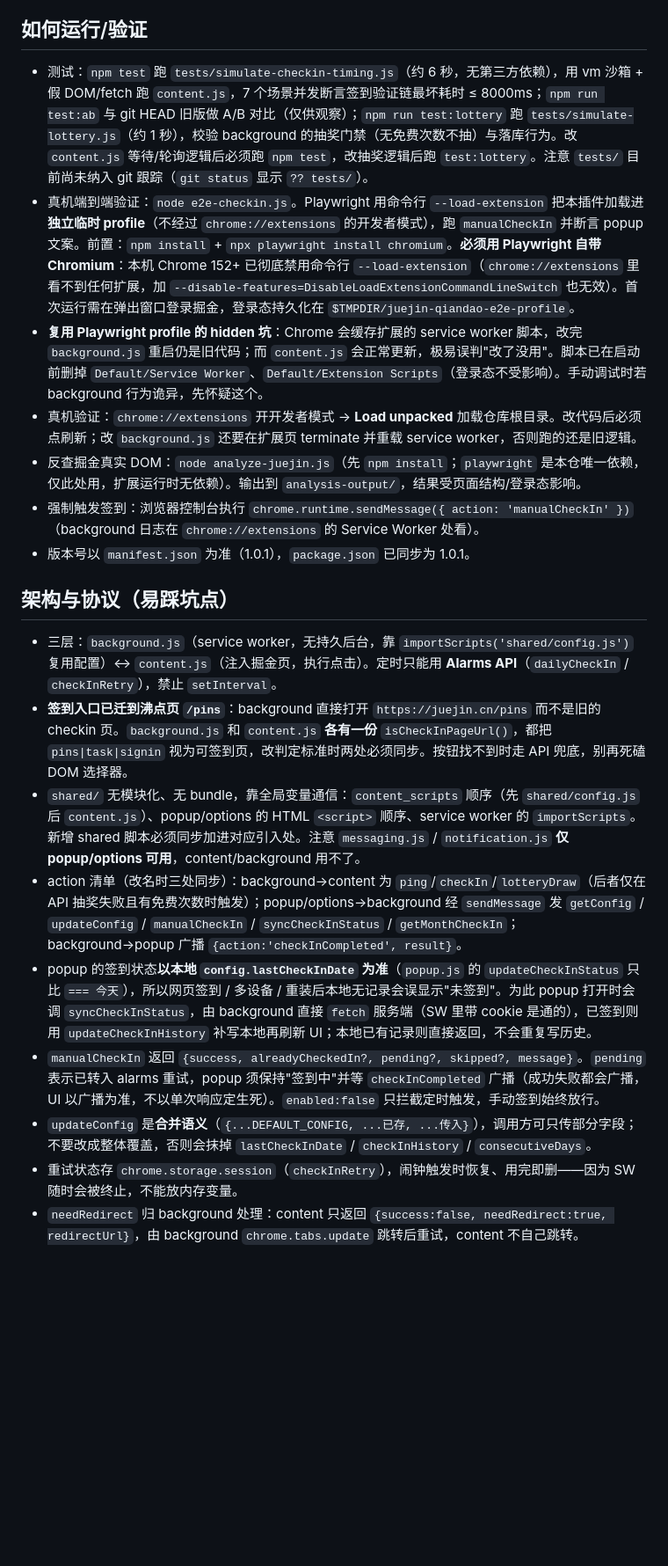
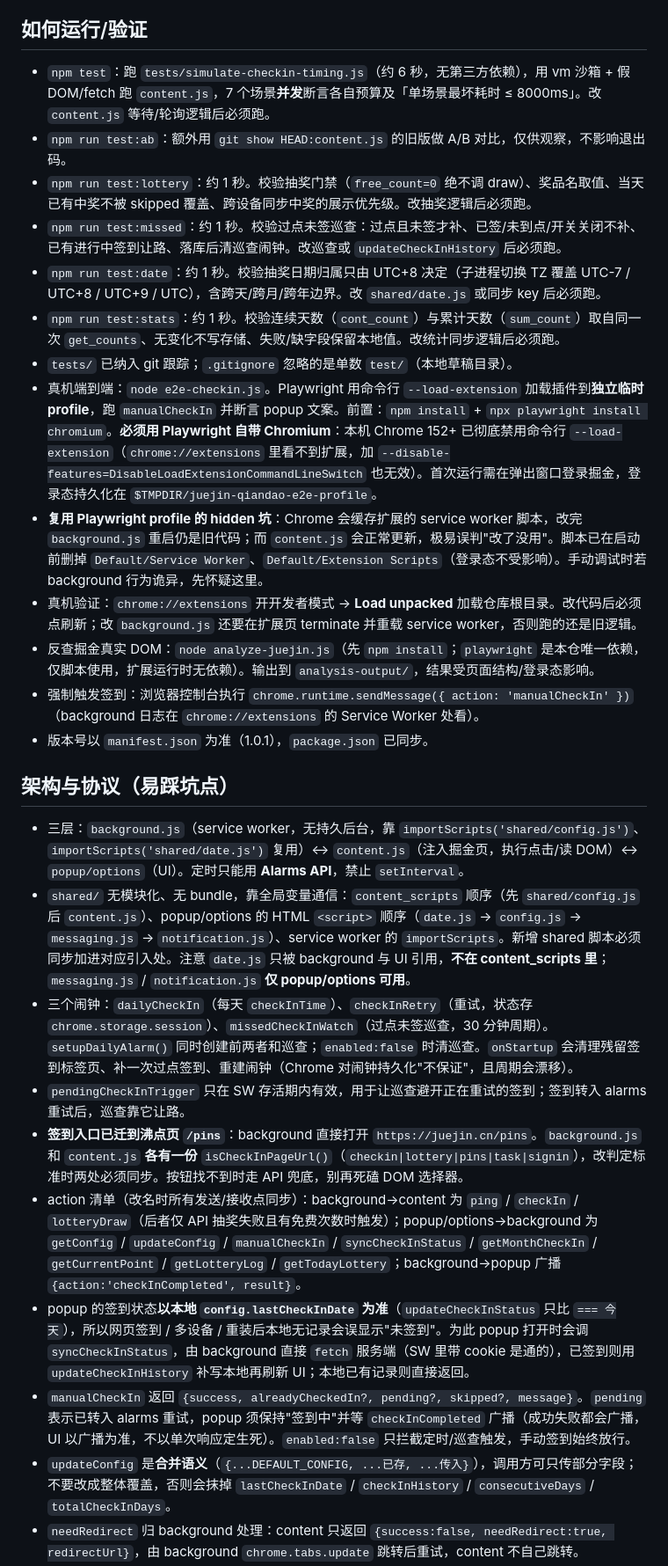
Before and after one commit to moonlitxy/juejin_qiandao, a Markdown page: AGENTS.md, the part around one of its changes. Shown at 88% size. Rendered like a GitHub page; blank space fills up the shorter version.

```diff
--- a/AGENTS.md
+++ b/AGENTS.md
@@ -4,22 +4,29 @@
 
 ## 如何运行/验证
 
-- 测试：`npm test` 跑 `tests/simulate-checkin-timing.js`（约 6 秒，无第三方依赖），用 vm 沙箱 + 假 DOM/fetch 跑 `content.js`，7 个场景并发断言签到验证链最坏耗时 ≤ 8000ms；`npm run test:ab` 与 git HEAD 旧版做 A/B 对比（仅供观察）；`npm run test:lottery` 跑 `tests/simulate-lottery.js`（约 1 秒），校验 background 的抽奖门禁（无免费次数不抽）与落库行为。改 `content.js` 等待/轮询逻辑后必须跑 `npm test`，改抽奖逻辑后跑 `test:lottery`。注意 `tests/` 目前尚未纳入 git 跟踪（`git status` 显示 `?? tests/`）。
-- 真机端到端验证：`node e2e-checkin.js`。Playwright 用命令行 `--load-extension` 把本插件加载进**独立临时 profile**（不经过 `chrome://extensions` 的开发者模式），跑 `manualCheckIn` 并断言 popup 文案。前置：`npm install` + `npx playwright install chromium`。**必须用 Playwright 自带 Chromium**：本机 Chrome 152+ 已彻底禁用命令行 `--load-extension`（`chrome://extensions` 里看不到任何扩展，加 `--disable-features=DisableLoadExtensionCommandLineSwitch` 也无效）。首次运行需在弹出窗口登录掘金，登录态持久化在 `$TMPDIR/juejin-qiandao-e2e-profile`。
-- **复用 Playwright profile 的 hidden 坑**：Chrome 会缓存扩展的 service worker 脚本，改完 `background.js` 重启仍是旧代码；而 `content.js` 会正常更新，极易误判"改了没用"。脚本已在启动前删掉 `Default/Service Worker`、`Default/Extension Scripts`（登录态不受影响）。手动调试时若 background 行为诡异，先怀疑这个。
+- `npm test`：跑 `tests/simulate-checkin-timing.js`（约 6 秒，无第三方依赖），用 vm 沙箱 + 假 DOM/fetch 跑 `content.js`，7 个场景**并发**断言各自预算及「单场景最坏耗时 ≤ 8000ms」。改 `content.js` 等待/轮询逻辑后必须跑。
+- `npm run test:ab`：额外用 `git show HEAD:content.js` 的旧版做 A/B 对比，仅供观察，不影响退出码。
+- `npm run test:lottery`：约 1 秒。校验抽奖门禁（`free_count=0` 绝不调 draw）、奖品名取值、当天已有中奖不被 skipped 覆盖、跨设备同步中奖的展示优先级。改抽奖逻辑后必须跑。
+- `npm run test:missed`：约 1 秒。校验过点未签巡查：过点且未签才补、已签/未到点/开关关闭不补、已有进行中签到让路、落库后清巡查闹钟。改巡查或 `updateCheckInHistory` 后必须跑。
+- `npm run test:date`：约 1 秒。校验抽奖日期归属只由 UTC+8 决定（子进程切换 TZ 覆盖 UTC-7 / UTC+8 / UTC+9 / UTC），含跨天/跨月/跨年边界。改 `shared/date.js` 或同步 key 后必须跑。
+- `npm run test:stats`：约 1 秒。校验连续天数（`cont_count`）与累计天数（`sum_count`）取自同一次 `get_counts`、无变化不写存储、失败/缺字段保留本地值。改统计同步逻辑后必须跑。
+- `tests/` 已纳入 git 跟踪；`.gitignore` 忽略的是单数 `test/`（本地草稿目录）。
+- 真机端到端：`node e2e-checkin.js`。Playwright 用命令行 `--load-extension` 加载插件到**独立临时 profile**，跑 `manualCheckIn` 并断言 popup 文案。前置：`npm install` + `npx playwright install chromium`。**必须用 Playwright 自带 Chromium**：本机 Chrome 152+ 已彻底禁用命令行 `--load-extension`（`chrome://extensions` 里看不到扩展，加 `--disable-features=DisableLoadExtensionCommandLineSwitch` 也无效）。首次运行需在弹出窗口登录掘金，登录态持久化在 `$TMPDIR/juejin-qiandao-e2e-profile`。
+- **复用 Playwright profile 的 hidden 坑**：Chrome 会缓存扩展的 service worker 脚本，改完 `background.js` 重启仍是旧代码；而 `content.js` 会正常更新，极易误判"改了没用"。脚本已在启动前删掉 `Default/Service Worker`、`Default/Extension Scripts`（登录态不受影响）。手动调试时若 background 行为诡异，先怀疑这里。
 - 真机验证：`chrome://extensions` 开开发者模式 → **Load unpacked** 加载仓库根目录。改代码后必须点刷新；改 `background.js` 还要在扩展页 terminate 并重载 service worker，否则跑的还是旧逻辑。
-- 反查掘金真实 DOM：`node analyze-juejin.js`（先 `npm install`；`playwright` 是本仓唯一依赖，仅此处用，扩展运行时无依赖）。输出到 `analysis-output/`，结果受页面结构/登录态影响。
+- 反查掘金真实 DOM：`node analyze-juejin.js`（先 `npm install`；`playwright` 是本仓唯一依赖，仅脚本使用，扩展运行时无依赖）。输出到 `analysis-output/`，结果受页面结构/登录态影响。
 - 强制触发签到：浏览器控制台执行 `chrome.runtime.sendMessage({ action: 'manualCheckIn' })`（background 日志在 `chrome://extensions` 的 Service Worker 处看）。
-- 版本号以 `manifest.json` 为准（1.0.1），`package.json` 已同步为 1.0.1。
+- 版本号以 `manifest.json` 为准（1.0.1），`package.json` 已同步。
 
 ## 架构与协议（易踩坑点）
 
-- 三层：`background.js`（service worker，无持久后台，靠 `importScripts('shared/config.js')` 复用配置）↔ `content.js`（注入掘金页，执行点击）。定时只能用 **Alarms API**（`dailyCheckIn` / `checkInRetry`），禁止 `setInterval`。
-- **签到入口已迁到沸点页 `/pins`**：background 直接打开 `https://juejin.cn/pins` 而不是旧的 checkin 页。`background.js` 和 `content.js` **各有一份** `isCheckInPageUrl()`，都把 `pins|task|signin` 视为可签到页，改判定标准时两处必须同步。按钮找不到时走 API 兜底，别再死磕 DOM 选择器。
-- `shared/` 无模块化、无 bundle，靠全局变量通信：`content_scripts` 顺序（先 `shared/config.js` 后 `content.js`）、popup/options 的 HTML `<script>` 顺序、service worker 的 `importScripts`。新增 shared 脚本必须同步加进对应引入处。注意 `messaging.js` / `notification.js` **仅 popup/options 可用**，content/background 用不了。
-- action 清单（改名时三处同步）：background→content 为 `ping`/`checkIn`/`lotteryDraw`（后者仅在 API 抽奖失败且有免费次数时触发）；popup/options→background 经 `sendMessage` 发 `getConfig` / `updateConfig` / `manualCheckIn` / `syncCheckInStatus` / `getMonthCheckIn`；background→popup 广播 `{action:'checkInCompleted', result}`。
-- popup 的签到状态**以本地 `config.lastCheckInDate` 为准**（`popup.js` 的 `updateCheckInStatus` 只比 `=== 今天`），所以网页签到 / 多设备 / 重装后本地无记录会误显示"未签到"。为此 popup 打开时会调 `syncCheckInStatus`，由 background 直接 `fetch` 服务端（SW 里带 cookie 是通的），已签到则用 `updateCheckInHistory` 补写本地再刷新 UI；本地已有记录则直接返回，不会重复写历史。
-- `manualCheckIn` 返回 `{success, alreadyCheckedIn?, pending?, skipped?, message}`。`pending` 表示已转入 alarms 重试，popup 须保持"签到中"并等 `checkInCompleted` 广播（成功失败都会广播，UI 以广播为准，不以单次响应定生死）。`enabled:false` 只拦截定时触发，手动签到始终放行。
-- `updateConfig` 是**合并语义**（`{...DEFAULT_CONFIG, ...已存, ...传入}`），调用方可只传部分字段；不要改成整体覆盖，否则会抹掉 `lastCheckInDate` / `checkInHistory` / `consecutiveDays`。
-- 重试状态存 `chrome.storage.session`（`checkInRetry`），闹钟触发时恢复、用完即删——因为 SW 随时会被终止，不能放内存变量。
+- 三层：`background.js`（service worker，无持久后台，靠 `importScripts('shared/config.js')`、`importScripts('shared/date.js')` 复用）↔ `content.js`（注入掘金页，执行点击/读 DOM）↔ `popup/options`（UI）。定时只能用 **Alarms API**，禁止 `setInterval`。
+- `shared/` 无模块化、无 bundle，靠全局变量通信：`content_scripts` 顺序（先 `shared/config.js` 后 `content.js`）、popup/options 的 HTML `<script>` 顺序（`date.js` → `config.js` → `messaging.js` → `notification.js`）、service worker 的 `importScripts`。新增 shared 脚本必须同步加进对应引入处。注意 `date.js` 只被 background 与 UI 引用，**不在 content_scripts 里**；`messaging.js` / `notification.js` **仅 popup/options 可用**。
+- 三个闹钟：`dailyCheckIn`（每天 `checkInTime`）、`checkInRetry`（重试，状态存 `chrome.storage.session`）、`missedCheckInWatch`（过点未签巡查，30 分钟周期）。`setupDailyAlarm()` 同时创建前两者和巡查；`enabled:false` 时清巡查。`onStartup` 会清理残留签到标签页、补一次过点签到、重建闹钟（Chrome 对闹钟持久化"不保证"，且周期会漂移）。
+- `pendingCheckInTrigger` 只在 SW 存活期内有效，用于让巡查避开正在重试的签到；签到转入 alarms 重试后，巡查靠它让路。
+- **签到入口已迁到沸点页 `/pins`**：background 直接打开 `https://juejin.cn/pins`。`background.js` 和 `content.js` **各有一份** `isCheckInPageUrl()`（`checkin|lottery|pins|task|signin`），改判定标准时两处必须同步。按钮找不到时走 API 兜底，别再死磕 DOM 选择器。
+- action 清单（改名时所有发送/接收点同步）：background→content 为 `ping` / `checkIn` / `lotteryDraw`（后者仅 API 抽奖失败且有免费次数时触发）；popup/options→background 为 `getConfig` / `updateConfig` / `manualCheckIn` / `syncCheckInStatus` / `getMonthCheckIn` / `getCurrentPoint` / `getLotteryLog` / `getTodayLottery`；background→popup 广播 `{action:'checkInCompleted', result}`。
+- popup 的签到状态**以本地 `config.lastCheckInDate` 为准**（`updateCheckInStatus` 只比 `=== 今天`），所以网页签到 / 多设备 / 重装后本地无记录会误显示"未签到"。为此 popup 打开时会调 `syncCheckInStatus`，由 background 直接 `fetch` 服务端（SW 里带 cookie 是通的），已签到则用 `updateCheckInHistory` 补写本地再刷新 UI；本地已有记录则直接返回。
+- `manualCheckIn` 返回 `{success, alreadyCheckedIn?, pending?, skipped?, message}`。`pending` 表示已转入 alarms 重试，popup 须保持"签到中"并等 `checkInCompleted` 广播（成功失败都会广播，UI 以广播为准，不以单次响应定生死）。`enabled:false` 只拦截定时/巡查触发，手动签到始终放行。
+- `updateConfig` 是**合并语义**（`{...DEFAULT_CONFIG, ...已存, ...传入}`），调用方可只传部分字段；不要改成整体覆盖，否则会抹掉 `lastCheckInDate` / `checkInHistory` / `consecutiveDays` / `totalCheckInDays`。
 - `needRedirect` 归 background 处理：content 只返回 `{success:false, needRedirect:true, redirectUrl}`，由 background `chrome.tabs.update` 跳转后重试，content 不自己跳转。
```
Also changed, not shown: other parts of AGENTS.md (+21 -17 lines).
